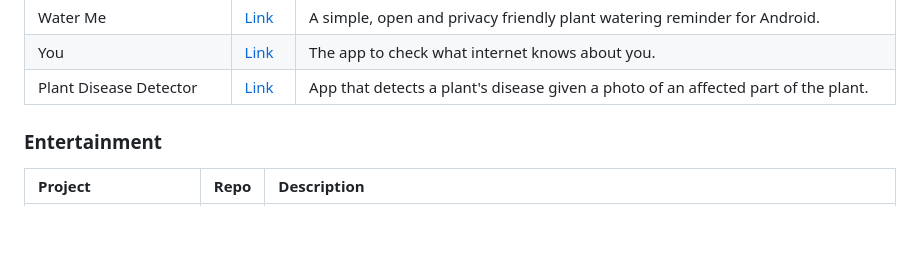
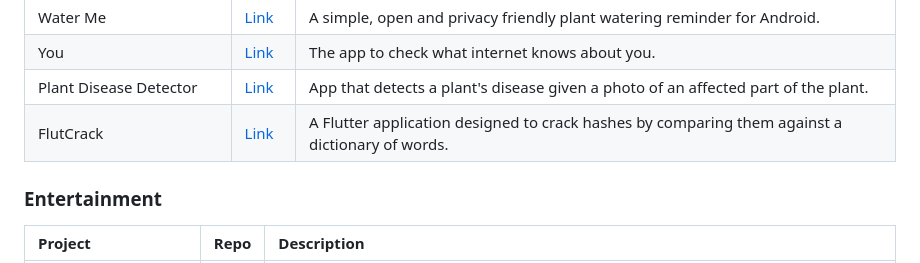
Before and after one commit to fluttergems/awesome-open-source-flutter-apps, a Markdown page: README.md, the part around the change. Drawn GitHub-style; blank space fills up the shorter version.

Commit message:
Update README.md
Added FlutCrack in Utilities Category

```diff
--- a/README.md
+++ b/README.md
@@ -324,6 +324,7 @@ No projects.
 | Water Me                  | [Link](https://github.com/abertschi/water-me) | A simple, open and privacy friendly plant watering reminder for Android. |
 | You | [Link](https://github.com/MDSADABWASIM/You) | The app to check what internet knows about you. |
 | Plant Disease Detector | [Link](https://github.com/root458/Plant-Disease-Detector) | App that detects a plant's disease given a photo of an affected part of the plant. |
+| FlutCrack | [Link](https://github.com/giovanni-iannaccone/FlutCrack) | A Flutter application designed to crack hashes by comparing them against a dictionary of words. |
 
 ### Entertainment
 
```
